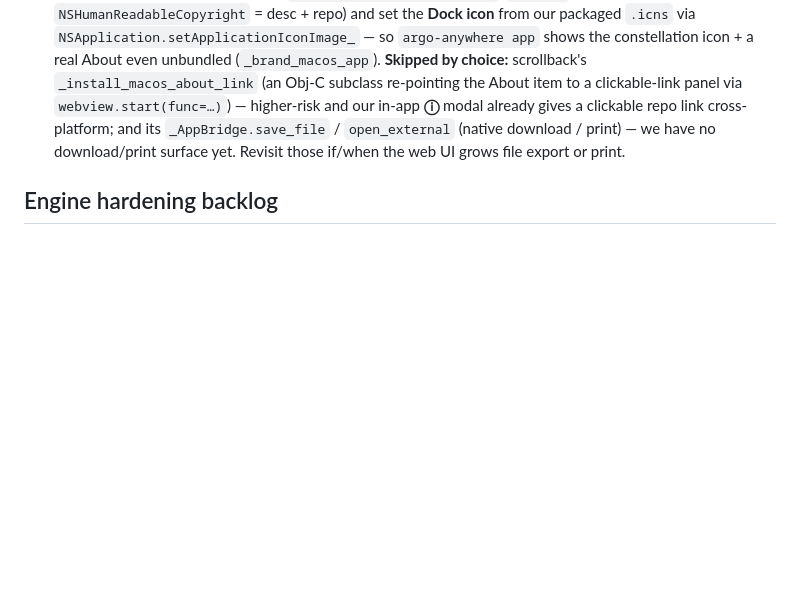
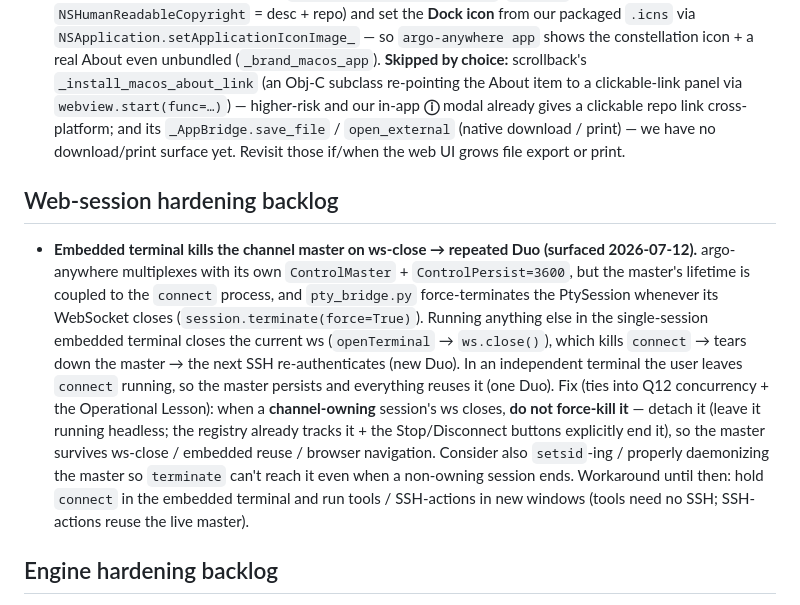
Before and after one commit to a-attia/argo-anywhere, a Markdown page: notes/impl_python_webui.md, the part around the change. Rendered like a GitHub page; blank space fills up the shorter version.

Commit message:
docs(notes): record embedded-terminal ws-close kills the SSH master (repeated Duo)
The bridge force-terminates the PtySession on ws-close, killing connect and its
ControlMaster; running anything else in the single-session embedded terminal
triggers this -> next SSH re-auths (Duo). Fix: detach channel-owning sessions on
ws-close instead of force-killing. Ties into Q12 + the Operational Lesson.

Co-Authored-By: Claude Opus 4.8 <noreply@anthropic.com>

```diff
--- a/notes/impl_python_webui.md
+++ b/notes/impl_python_webui.md
@@ -612,6 +612,27 @@ test-first → merge → polish order). None touch the engine/connect path.
   `open_external` (native download / print) — we have no download/print surface
   yet. Revisit those if/when the web UI grows file export or print.
 
+## Web-session hardening backlog
+
+- **Embedded terminal kills the channel master on ws-close → repeated Duo
+  (surfaced 2026-07-12).** argo-anywhere multiplexes with its own
+  `ControlMaster` + `ControlPersist=3600`, but the master's lifetime is coupled
+  to the `connect` process, and `pty_bridge.py` force-terminates the PtySession
+  whenever its WebSocket closes (`session.terminate(force=True)`). Running
+  anything else in the single-session embedded terminal closes the current ws
+  (`openTerminal` → `ws.close()`), which kills `connect` → tears down the master
+  → the next SSH re-authenticates (new Duo). In an independent terminal the user
+  leaves `connect` running, so the master persists and everything reuses it (one
+  Duo). Fix (ties into Q12 concurrency + the Operational Lesson): when a
+  **channel-owning** session's ws closes, **do not force-kill it** — detach it
+  (leave it running headless; the registry already tracks it + the Stop/Disconnect
+  buttons explicitly end it), so the master survives ws-close / embedded reuse /
+  browser navigation. Consider also `setsid`-ing / properly daemonizing the
+  master so `terminate` can't reach it even when a non-owning session ends.
+  Workaround until then: hold `connect` in the embedded terminal and run tools /
+  SSH-actions in new windows (tools need no SSH; SSH-actions reuse the live
+  master).
+
 ## Engine hardening backlog
 
 - **Port-change-aware config prompt — DONE (2026-07-12).** In the auto-port /
```
